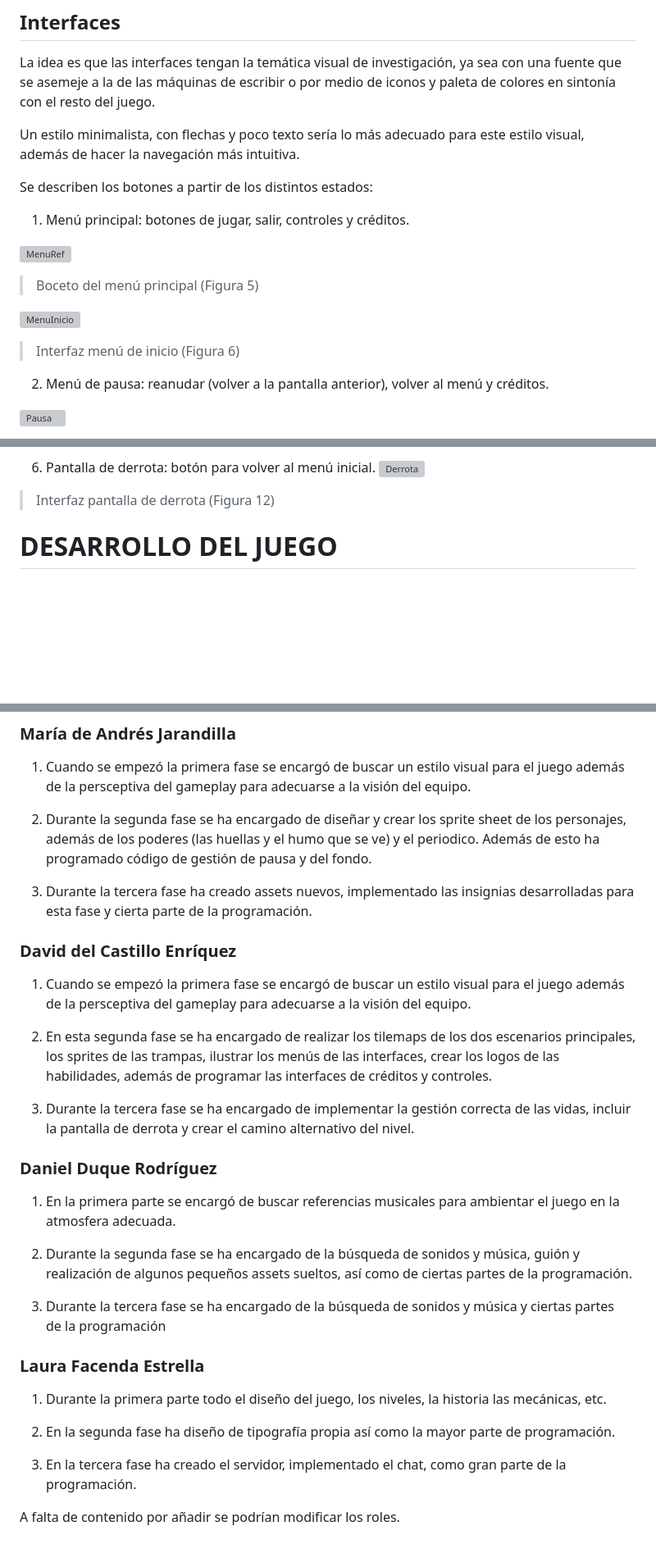
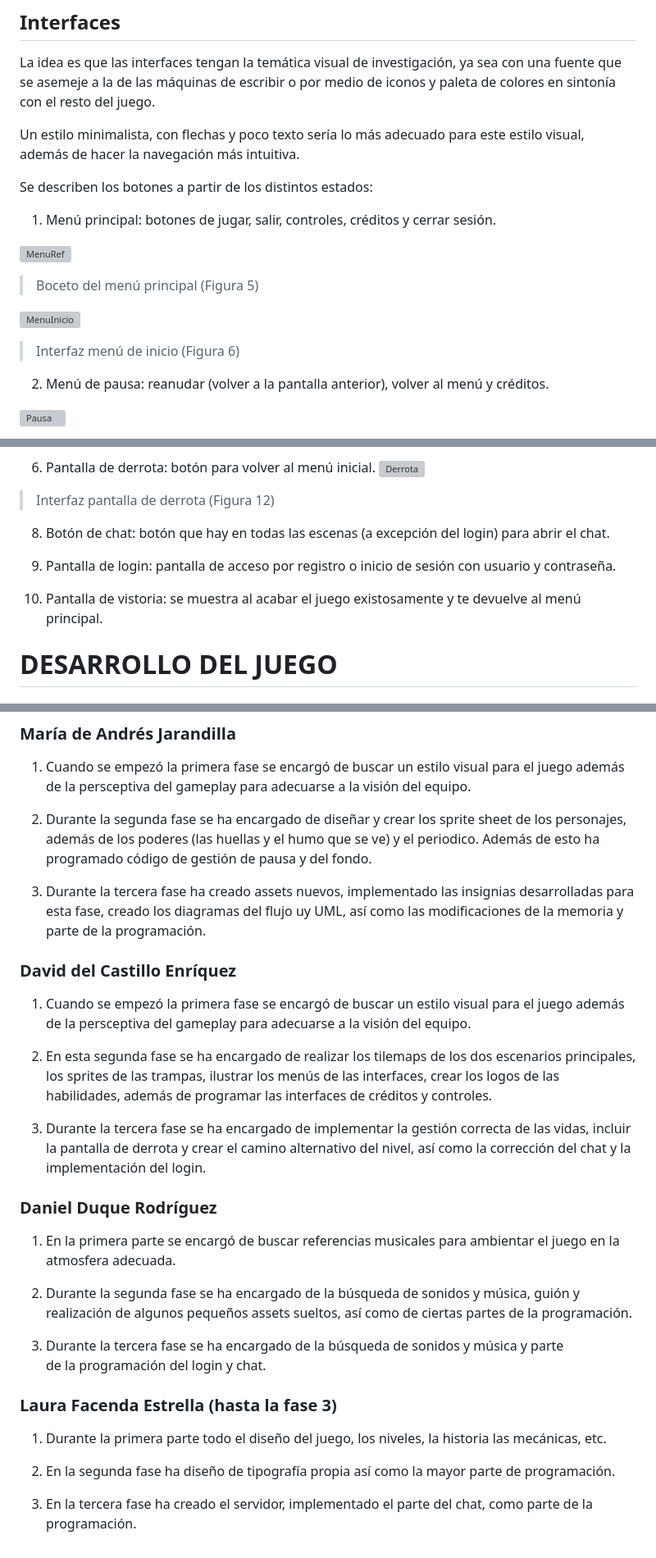
Before and after one commit to DavidDelCastillo/JuegosEnRed, a Markdown page: README.md, 3 parts joined by grey strips. Shown: that part at 82% size. Rendered like a GitHub page; blank space fills up the shorter version; grey boxes are pictures that could not be loaded.

Commit message:
Memoria actualizada

```diff
--- a/README.md
+++ b/README.md
@@ -134,13 +136,15 @@ Un estilo minimalista, con flechas y poco texto sería lo más adecuado para est
 
 Se describen los botones a partir de los distintos estados:
 
-1. Menú principal: botones de jugar, salir, controles y créditos.
+1. Menú principal: botones de jugar, salir, controles, créditos y cerrar sesión.
 
 ![MenuRef](https://github.com/user-attachments/assets/9273f467-b8b6-4315-9459-172a74988b4b)
 > Boceto del menú principal (Figura 5)
 
 ![MenuInicio](https://github.com/user-attachments/assets/f2144c8d-5edb-4009-b24d-237aeae38b17)
 > Interfaz menú de inicio (Figura 6)
+
+
 
 2. Menú de pausa: reanudar (volver a la pantalla anterior), volver al menú y créditos.
 
@@ -165,6 +169,15 @@ Se describen los botones a partir de los distintos estados:
 6. Pantalla de derrota: botón para volver al menú inicial.
 ![Derrota](https://github.com/user-attachments/assets/e3207e45-6568-4664-a3ea-5a5832ad971c)
 >Interfaz pantalla de derrota (Figura 12)
+
+8. Botón de chat: botón que hay en todas las escenas (a excepción del login) para abrir el chat.
+
+
+9. Pantalla de login: pantalla de acceso por registro o inicio de sesión con usuario y contraseña.
+
+
+10. Pantalla de vistoria: se muestra al acabar el juego existosamente y te devuelve al menú principal.
+
 
 
 # DESARROLLO DEL JUEGO
@@ -295,7 +308,7 @@ Para poder ejecutar el .jar se ha tenido que intalar "Spring Boot Tools", "Sprin
 
 2. Durante la segunda fase se ha encargado de diseñar y crear los sprite sheet de los personajes, además de los poderes (las huellas y el humo que se ve) y el periodico. Además de esto ha programado código de gestión de pausa y del fondo.
 
-3. Durante la tercera fase ha creado assets nuevos, implementado las insignias desarrolladas para esta fase y cierta parte de la programación.
+3. Durante la tercera fase ha creado assets nuevos, implementado las insignias desarrolladas para esta fase, creado los diagramas del flujo uy UML, así como las modificaciones de la memoria y parte de la programación.
 
 ### David del Castillo Enríquez
 
@@ -303,7 +316,7 @@ Para poder ejecutar el .jar se ha tenido que intalar "Spring Boot Tools", "Sprin
 
 2. En esta segunda fase se ha encargado de realizar los tilemaps de los dos escenarios principales, los sprites de las trampas, ilustrar los menús de las interfaces, crear los logos de las habilidades, además de programar las interfaces de créditos y controles.
 
-3. Durante la tercera fase se ha encargado de implementar la gestión correcta de las vidas, incluir la pantalla de derrota y crear el camino alternativo del nivel.
+3. Durante la tercera fase se ha encargado de implementar la gestión correcta de las vidas, incluir la pantalla de derrota y crear el camino alternativo del nivel, así como la corrección del chat y la implementación del login.
 
 ### Daniel Duque Rodríguez
 
@@ -311,14 +324,12 @@ Para poder ejecutar el .jar se ha tenido que intalar "Spring Boot Tools", "Sprin
 
 2. Durante la segunda fase se ha encargado de  la búsqueda de sonidos y música, guión y realización de algunos pequeños assets sueltos, así como de ciertas partes de la programación.
 
-3.  Durante la tercera fase se ha encargado de  la búsqueda de sonidos y música y ciertas partes de la programación
+3.  Durante la tercera fase se ha encargado de  la búsqueda de sonidos y música y parte de la programación del login y chat.
 
-### Laura Facenda Estrella
+### Laura Facenda Estrella (hasta la fase 3)
 
 1. Durante la primera parte todo el diseño del juego, los niveles, la historia las mecánicas, etc.
 
 2. En la segunda fase ha diseño de tipografía propia así como la mayor parte de programación.
 
-3. En la tercera fase ha creado el servidor, implementado el chat, como gran parte de la programación.
-
-A falta de contenido por añadir se podrían modificar los roles.
+3. En la tercera fase ha creado el servidor, implementado el parte del chat, como parte de la programación.
```
Also changed, not shown: other parts of README.md (+2 -0 lines).
